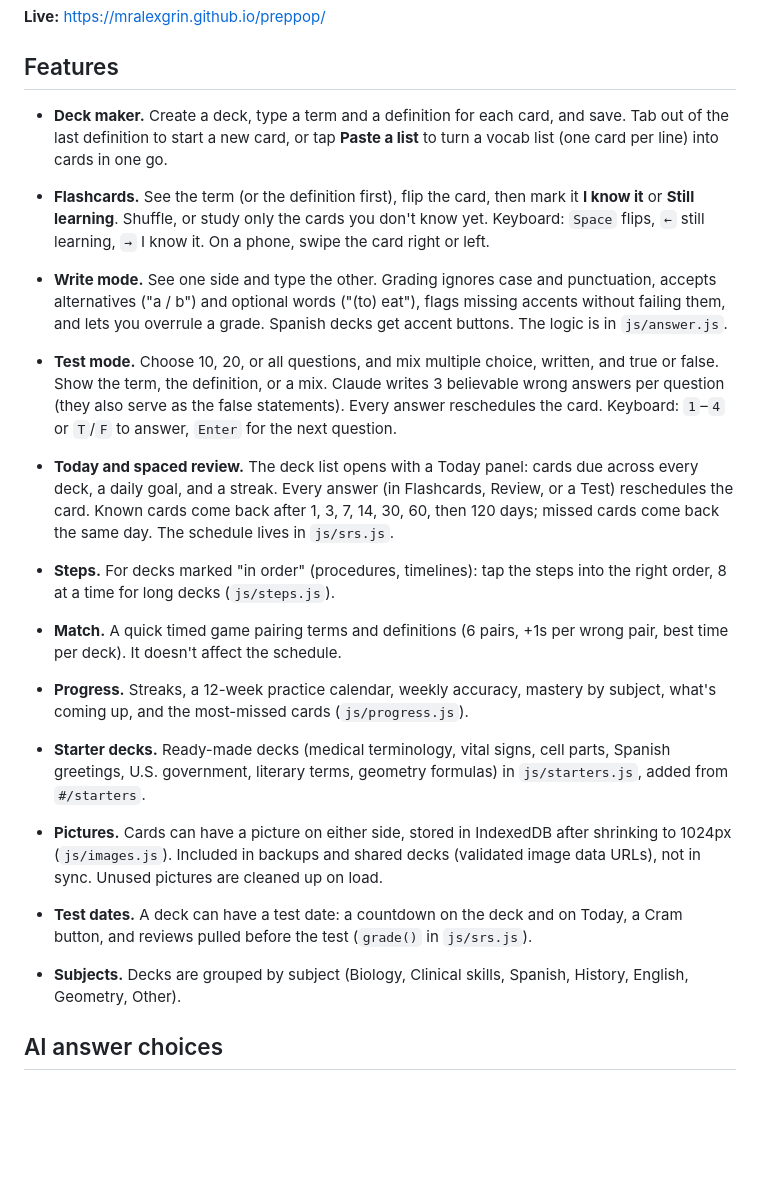
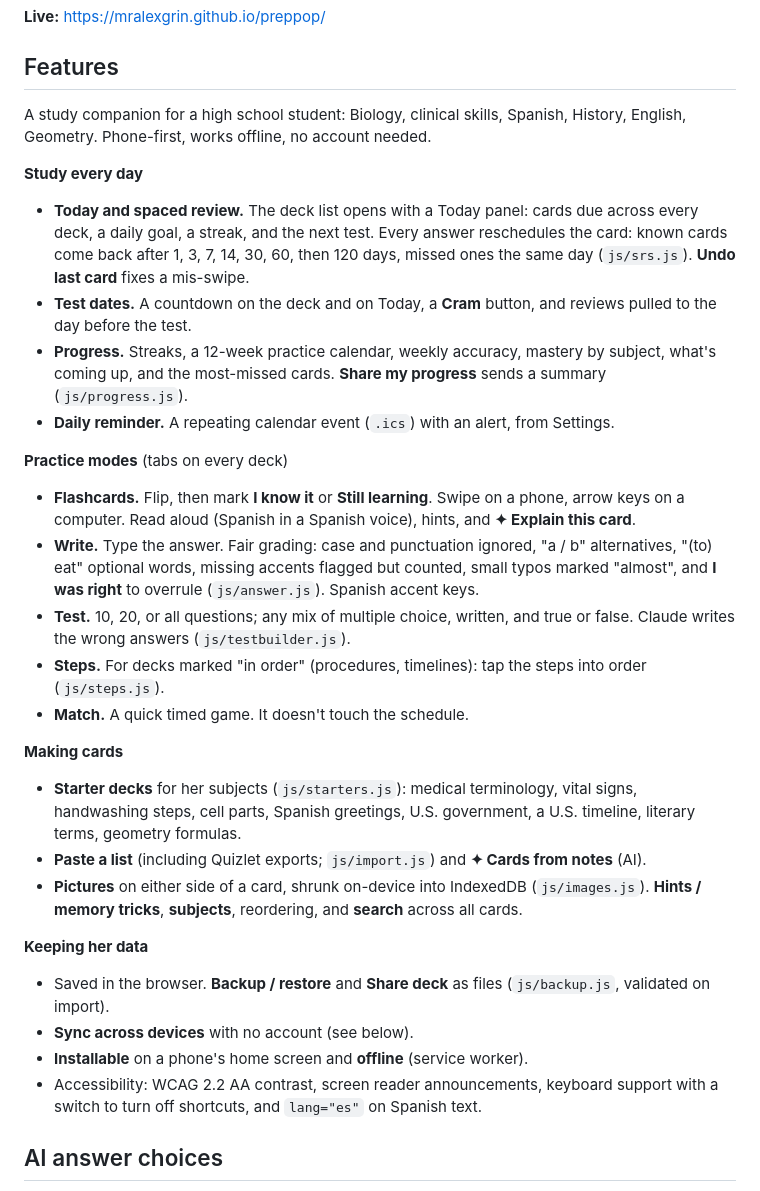
Before and after one commit to mralexgrin/preppop, a Markdown page: README.md, the part around the change. GitHub-like rendering; blank space fills up the shorter version.

Commit message:
docs(readme): rewrite the feature list as one grouped overview
Co-Authored-By: Claude Opus 5.5 <noreply@anthropic.com>

```diff
--- a/README.md
+++ b/README.md
@@ -6,19 +6,31 @@ Make your own flashcards, study them, and test yourself.
 
 ## Features
 
-- **Deck maker.** Create a deck, type a term and a definition for each card, and save. Tab out of the last definition to start a new card, or tap **Paste a list** to turn a vocab list (one card per line) into cards in one go.
-- **Flashcards.** See the term (or the definition first), flip the card, then mark it **I know it** or **Still learning**. Shuffle, or study only the cards you don't know yet. Keyboard: `Space` flips, `←` still learning, `→` I know it. On a phone, swipe the card right or left.
-- **Write mode.** See one side and type the other. Grading ignores case and punctuation, accepts alternatives ("a / b") and optional words ("(to) eat"), flags missing accents without failing them, and lets you overrule a grade. Spanish decks get accent buttons. The logic is in `js/answer.js`.
-- **Test mode.** Choose 10, 20, or all questions, and mix multiple choice, written, and true or false. Show the term, the definition, or a mix. Claude writes 3 believable wrong answers per question (they also serve as the false statements). Every answer reschedules the card. Keyboard: `1`–`4` or `T`/`F` to answer, `Enter` for the next question.
+A study companion for a high school student: Biology, clinical skills, Spanish, History, English, Geometry. Phone-first, works offline, no account needed.
 
-- **Today and spaced review.** The deck list opens with a Today panel: cards due across every deck, a daily goal, and a streak. Every answer (in Flashcards, Review, or a Test) reschedules the card. Known cards come back after 1, 3, 7, 14, 30, 60, then 120 days; missed cards come back the same day. The schedule lives in `js/srs.js`.
-- **Steps.** For decks marked "in order" (procedures, timelines): tap the steps into the right order, 8 at a time for long decks (`js/steps.js`).
-- **Match.** A quick timed game pairing terms and definitions (6 pairs, +1s per wrong pair, best time per deck). It doesn't affect the schedule.
-- **Progress.** Streaks, a 12-week practice calendar, weekly accuracy, mastery by subject, what's coming up, and the most-missed cards (`js/progress.js`).
-- **Starter decks.** Ready-made decks (medical terminology, vital signs, cell parts, Spanish greetings, U.S. government, literary terms, geometry formulas) in `js/starters.js`, added from `#/starters`.
-- **Pictures.** Cards can have a picture on either side, stored in IndexedDB after shrinking to 1024px (`js/images.js`). Included in backups and shared decks (validated image data URLs), not in sync. Unused pictures are cleaned up on load.
-- **Test dates.** A deck can have a test date: a countdown on the deck and on Today, a Cram button, and reviews pulled before the test (`grade()` in `js/srs.js`).
-- **Subjects.** Decks are grouped by subject (Biology, Clinical skills, Spanish, History, English, Geometry, Other).
+**Study every day**
+- **Today and spaced review.** The deck list opens with a Today panel: cards due across every deck, a daily goal, a streak, and the next test. Every answer reschedules the card: known cards come back after 1, 3, 7, 14, 30, 60, then 120 days, missed ones the same day (`js/srs.js`). **Undo last card** fixes a mis-swipe.
+- **Test dates.** A countdown on the deck and on Today, a **Cram** button, and reviews pulled to the day before the test.
+- **Progress.** Streaks, a 12-week practice calendar, weekly accuracy, mastery by subject, what's coming up, and the most-missed cards. **Share my progress** sends a summary (`js/progress.js`).
+- **Daily reminder.** A repeating calendar event (`.ics`) with an alert, from Settings.
+
+**Practice modes** (tabs on every deck)
+- **Flashcards.** Flip, then mark **I know it** or **Still learning**. Swipe on a phone, arrow keys on a computer. Read aloud (Spanish in a Spanish voice), hints, and **✦ Explain this card**.
+- **Write.** Type the answer. Fair grading: case and punctuation ignored, "a / b" alternatives, "(to) eat" optional words, missing accents flagged but counted, small typos marked "almost", and **I was right** to overrule (`js/answer.js`). Spanish accent keys.
+- **Test.** 10, 20, or all questions; any mix of multiple choice, written, and true or false. Claude writes the wrong answers (`js/testbuilder.js`).
+- **Steps.** For decks marked "in order" (procedures, timelines): tap the steps into order (`js/steps.js`).
+- **Match.** A quick timed game. It doesn't touch the schedule.
+
+**Making cards**
+- **Starter decks** for her subjects (`js/starters.js`): medical terminology, vital signs, handwashing steps, cell parts, Spanish greetings, U.S. government, a U.S. timeline, literary terms, geometry formulas.
+- **Paste a list** (including Quizlet exports; `js/import.js`) and **✦ Cards from notes** (AI).
+- **Pictures** on either side of a card, shrunk on-device into IndexedDB (`js/images.js`). **Hints / memory tricks**, **subjects**, reordering, and **search** across all cards.
+
+**Keeping her data**
+- Saved in the browser. **Backup / restore** and **Share deck** as files (`js/backup.js`, validated on import).
+- **Sync across devices** with no account (see below).
+- **Installable** on a phone's home screen and **offline** (service worker).
+- Accessibility: WCAG 2.2 AA contrast, screen reader announcements, keyboard support with a switch to turn off shortcuts, and `lang="es"` on Spanish text.
 
 ## AI answer choices
 
```
